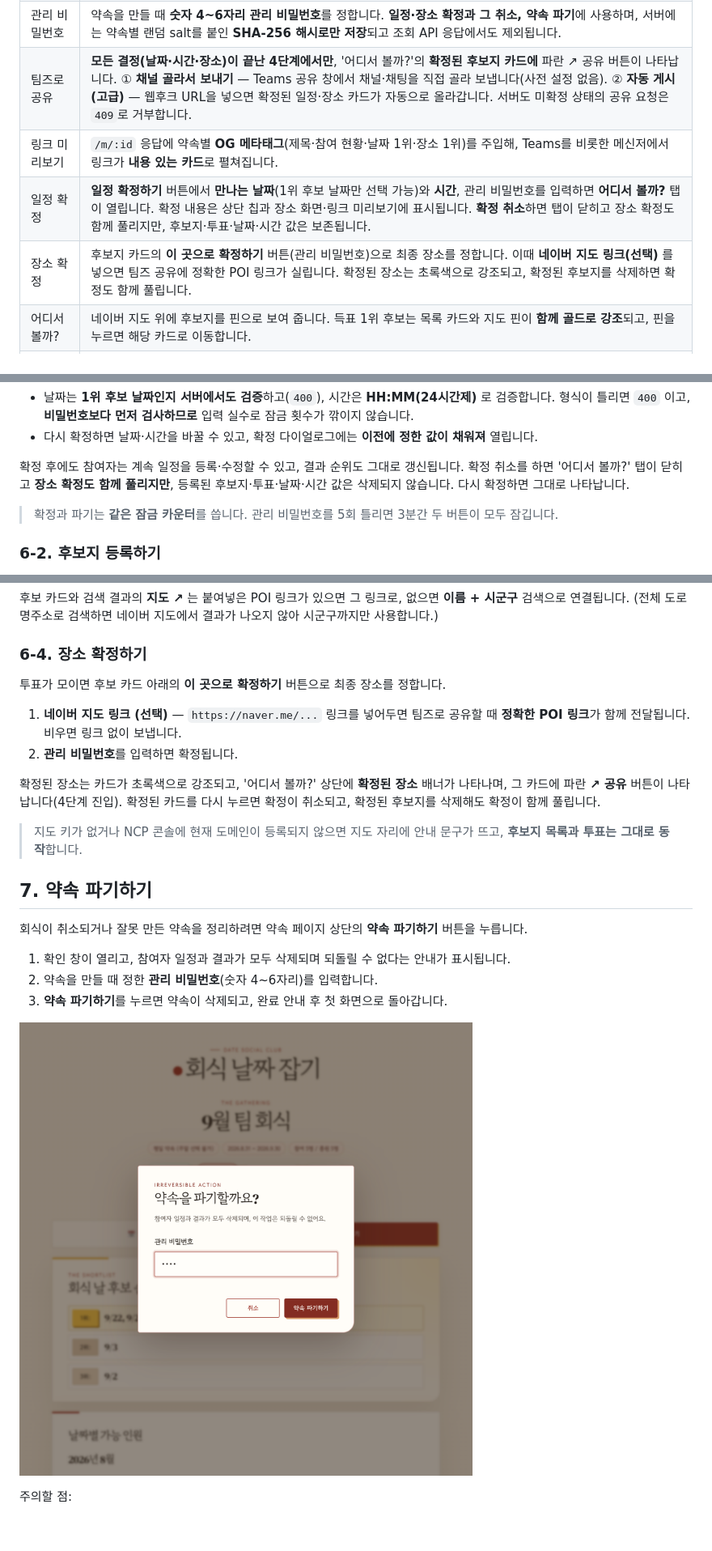
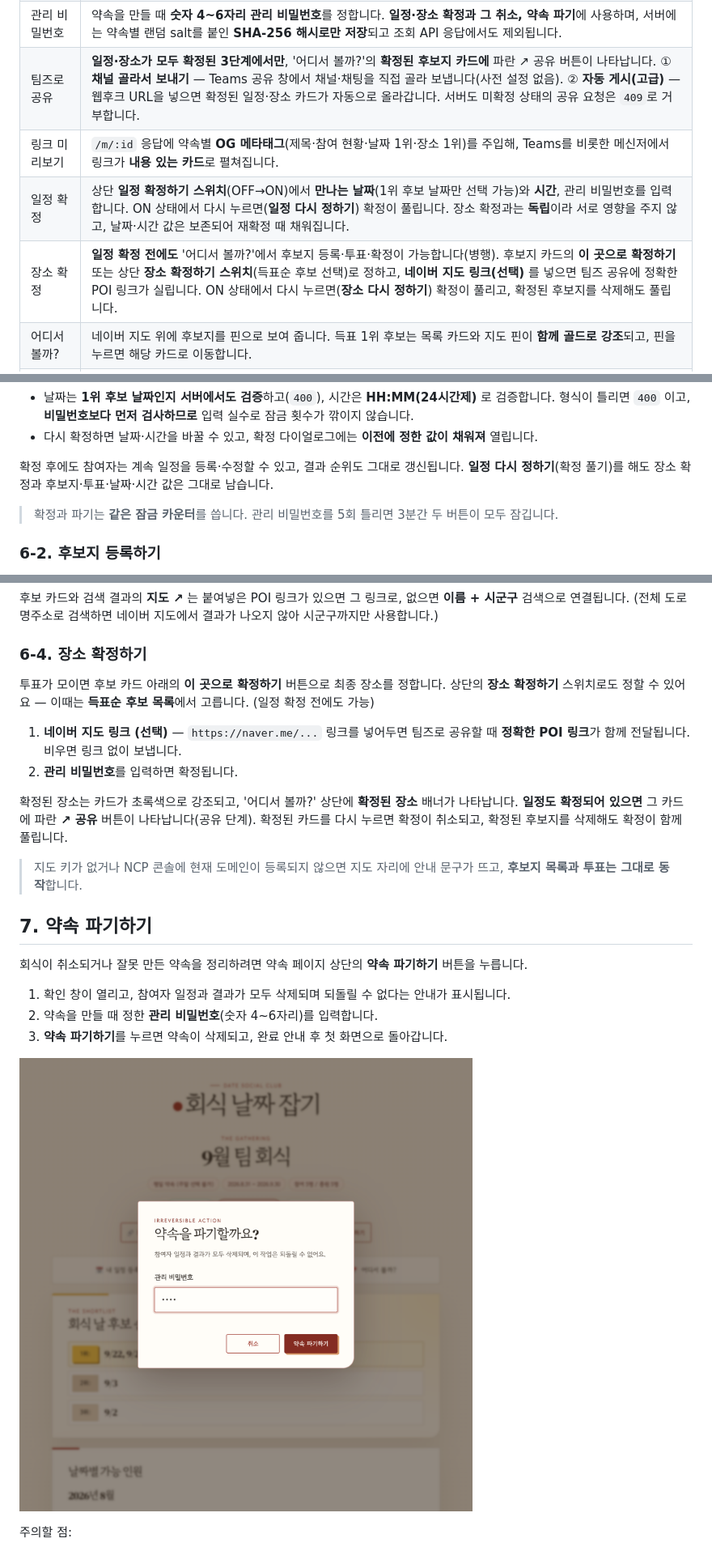
Before and after one commit to shjo-glitch/team-dinner-maker, a Markdown page: README.md, 3 parts joined by grey strips. Shown at 81% size. GitHub-like rendering; pictures changed too: images/07-cancel-event.png; blank space fills up the shorter version.

```diff
--- a/README.md
+++ b/README.md
@@ -31,10 +30,10 @@
 | 참여 정원 관리 | 참여자가 총원에 도달하면 새 이름 입력을 비활성화하고, API도 총원 초과 등록을 거부합니다. |
 | 일정 등록·수정 | 새 이름은 Enter로 먼저 참여 등록할 수 있습니다. 기존 일정은 참여자 칩을 선택해 수정하며, ✕로 삭제할 수 있습니다. |
 | 관리 비밀번호 | 약속을 만들 때 **숫자 4~6자리 관리 비밀번호**를 정합니다. **일정·장소 확정과 그 취소, 약속 파기**에 사용하며, 서버에는 약속별 랜덤 salt를 붙인 **SHA-256 해시로만 저장**되고 조회 API 응답에서도 제외됩니다. |
-| 팀즈로 공유 | **모든 결정(날짜·시간·장소)이 끝난 4단계에서만**, '어디서 볼까?'의 **확정된 후보지 카드에** 파란 ↗ 공유 버튼이 나타납니다. ① **채널 골라서 보내기** — Teams 공유 창에서 채널·채팅을 직접 골라 보냅니다(사전 설정 없음). ② **자동 게시(고급)** — 웹후크 URL을 넣으면 확정된 일정·장소 카드가 자동으로 올라갑니다. 서버도 미확정 상태의 공유 요청은 `409`로 거부합니다. |
+| 팀즈로 공유 | **일정·장소가 모두 확정된 3단계에서만**, '어디서 볼까?'의 **확정된 후보지 카드에** 파란 ↗ 공유 버튼이 나타납니다. ① **채널 골라서 보내기** — Teams 공유 창에서 채널·채팅을 직접 골라 보냅니다(사전 설정 없음). ② **자동 게시(고급)** — 웹후크 URL을 넣으면 확정된 일정·장소 카드가 자동으로 올라갑니다. 서버도 미확정 상태의 공유 요청은 `409`로 거부합니다. |
 | 링크 미리보기 | `/m/:id` 응답에 약속별 **OG 메타태그**(제목·참여 현황·날짜 1위·장소 1위)를 주입해, Teams를 비롯한 메신저에서 링크가 **내용 있는 카드**로 펼쳐집니다. |
-| 일정 확정 | **일정 확정하기** 버튼에서 **만나는 날짜**(1위 후보 날짜만 선택 가능)와 **시간**, 관리 비밀번호를 입력하면 **어디서 볼까?** 탭이 열립니다. 확정 내용은 상단 칩과 장소 화면·링크 미리보기에 표시됩니다. **확정 취소**하면 탭이 닫히고 장소 확정도 함께 풀리지만, 후보지·투표·날짜·시간 값은 보존됩니다. |
-| 장소 확정 | 후보지 카드의 **이 곳으로 확정하기** 버튼(관리 비밀번호)으로 최종 장소를 정합니다. 이때 **네이버 지도 링크(선택)** 를 넣으면 팀즈 공유에 정확한 POI 링크가 실립니다. 확정된 장소는 초록색으로 강조되고, 확정된 후보지를 삭제하면 확정도 함께 풀립니다. |
+| 일정 확정 | 상단 **일정 확정하기 스위치**(OFF→ON)에서 **만나는 날짜**(1위 후보 날짜만 선택 가능)와 **시간**, 관리 비밀번호를 입력합니다. ON 상태에서 다시 누르면(**일정 다시 정하기**) 확정이 풀립니다. 장소 확정과는 **독립**이라 서로 영향을 주지 않고, 날짜·시간 값은 보존되어 재확정 때 채워집니다. |
+| 장소 확정 | **일정 확정 전에도** '어디서 볼까?'에서 후보지 등록·투표·확정이 가능합니다(병행). 후보지 카드의 **이 곳으로 확정하기** 또는 상단 **장소 확정하기 스위치**(득표순 후보 선택)로 정하고, **네이버 지도 링크(선택)** 를 넣으면 팀즈 공유에 정확한 POI 링크가 실립니다. ON 상태에서 다시 누르면(**장소 다시 정하기**) 확정이 풀리고, 확정된 후보지를 삭제해도 풀립니다. |
 | 어디서 볼까? | 네이버 지도 위에 후보지를 핀으로 보여 줍니다. 득표 1위 후보는 목록 카드와 지도 핀이 **함께 골드로 강조**되고, 핀을 누르면 해당 카드로 이동합니다. |
 | 후보지 등록 | 장소 이름을 검색하면 **네이버 지역검색**으로 최대 5곳을 찾아 이름·분류·주소·좌표를 자동 입력합니다. `naver.me` POI 링크를 함께 넣으면 후보 카드에서 그 링크로 열리고, 비워두면 이름과 주소로 지도 검색 링크를 만들어 둡니다. (약속당 최대 12곳) |
 | 후보지 투표 | 참여자 이름을 고른 뒤 ♡를 눌러 투표합니다. 다시 누르면 취소되고, 목록은 **득표순**으로 정렬됩니다. 선택한 이름은 브라우저에 기억되며, 참여자가 삭제되면 그 사람의 투표도 함께 정리됩니다. |
@@ -334,7 +336,7 @@ Microsoft Graph로 채널에 글을 쓰려면 위임 권한 `ChannelMessage.Send
 - 다시 확정하면 날짜·시간을 바꿀 수 있고, 확정 다이얼로그에는 **이전에 정한 값이 채워져** 열립니다.
 
 확정 후에도 참여자는 계속 일정을 등록·수정할 수 있고, 결과 순위도 그대로 갱신됩니다.
-확정 취소를 하면 '어디서 볼까?' 탭이 닫히고 **장소 확정도 함께 풀리지만**, 등록된 후보지·투표·날짜·시간 값은 삭제되지 않습니다. 다시 확정하면 그대로 나타납니다.
+**일정 다시 정하기**(확정 풀기)를 해도 장소 확정과 후보지·투표·날짜·시간 값은 그대로 남습니다.
 
 > 확정과 파기는 **같은 잠금 카운터**를 씁니다. 관리 비밀번호를 5회 틀리면 3분간 두 버튼이 모두 잠깁니다.
 
@@ -371,11 +373,12 @@ Microsoft Graph로 채널에 글을 쓰려면 위임 권한 `ChannelMessage.Send
 ### 6-4. 장소 확정하기
 
 투표가 모이면 후보 카드 아래의 **이 곳으로 확정하기** 버튼으로 최종 장소를 정합니다.
+상단의 **장소 확정하기** 스위치로도 정할 수 있어요 — 이때는 **득표순 후보 목록**에서 고릅니다. (일정 확정 전에도 가능)
 
 1. **네이버 지도 링크 (선택)** — `https://naver.me/...` 링크를 넣어두면 팀즈로 공유할 때 **정확한 POI 링크**가 함께 전달됩니다. 비우면 링크 없이 보냅니다.
 2. **관리 비밀번호**를 입력하면 확정됩니다.
 
-확정된 장소는 카드가 초록색으로 강조되고, '어디서 볼까?' 상단에 **확정된 장소** 배너가 나타나며, 그 카드에 파란 **↗ 공유** 버튼이 나타납니다(4단계 진입).
+확정된 장소는 카드가 초록색으로 강조되고, '어디서 볼까?' 상단에 **확정된 장소** 배너가 나타납니다. **일정도 확정되어 있으면** 그 카드에 파란 **↗ 공유** 버튼이 나타납니다(공유 단계).
 확정된 카드를 다시 누르면 확정이 취소되고, 확정된 후보지를 삭제해도 확정이 함께 풀립니다.
 
 > 지도 키가 없거나 NCP 콘솔에 현재 도메인이 등록되지 않으면 지도 자리에 안내 문구가 뜨고,
```
Also changed, not shown: other parts of README.md (+14 -12 lines), images/02-drag-select.png, images/03-vote-selected.png, images/04-result.png, images/05-holidays.png, images/06-floating-save.png, 7 other files.
